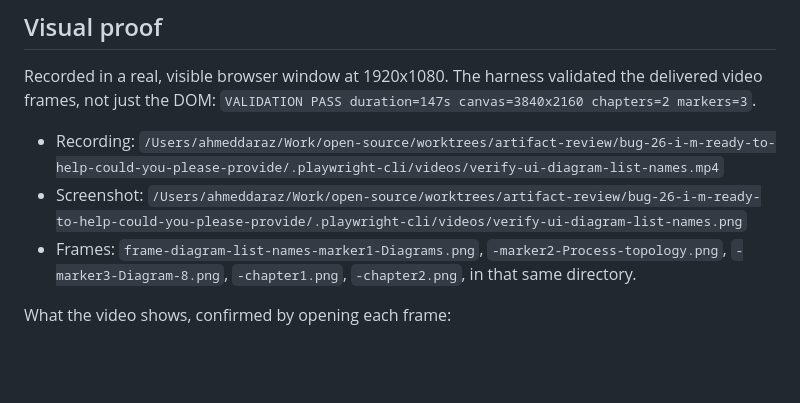
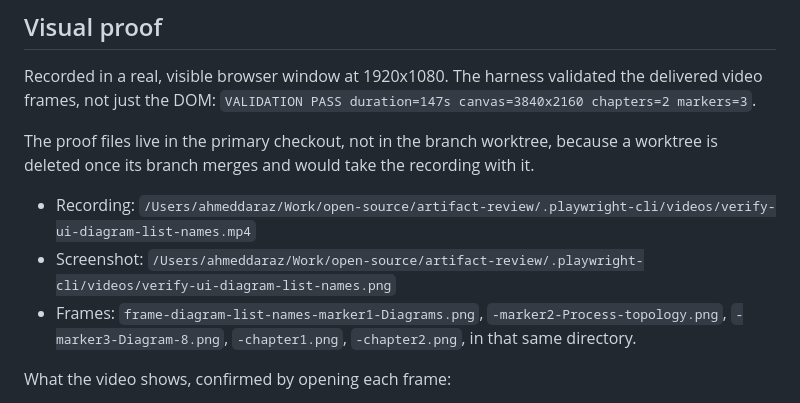
Before and after one commit to AhmedDaraz-Ignite/artifact-review, a Markdown page: docs/issue-26/implementation_notes.md, the part around the change. Rendered like a GitHub page; blank space fills up the shorter version.

Commit message:
Point the issue 26 proof paths at the durable checkout

```diff
--- a/docs/issue-26/implementation_notes.md
+++ b/docs/issue-26/implementation_notes.md
@@ -209,8 +209,11 @@ to the accessible name rather than disappearing.
 Recorded in a real, visible browser window at 1920x1080. The harness validated the delivered video
 frames, not just the DOM: `VALIDATION PASS duration=147s canvas=3840x2160 chapters=2 markers=3`.
 
-- Recording: `/Users/ahmeddaraz/Work/open-source/worktrees/artifact-review/bug-26-i-m-ready-to-help-could-you-please-provide/.playwright-cli/videos/verify-ui-diagram-list-names.mp4`
-- Screenshot: `/Users/ahmeddaraz/Work/open-source/worktrees/artifact-review/bug-26-i-m-ready-to-help-could-you-please-provide/.playwright-cli/videos/verify-ui-diagram-list-names.png`
+The proof files live in the primary checkout, not in the branch worktree, because a worktree is
+deleted once its branch merges and would take the recording with it.
+
+- Recording: `/Users/ahmeddaraz/Work/open-source/artifact-review/.playwright-cli/videos/verify-ui-diagram-list-names.mp4`
+- Screenshot: `/Users/ahmeddaraz/Work/open-source/artifact-review/.playwright-cli/videos/verify-ui-diagram-list-names.png`
 - Frames: `frame-diagram-list-names-marker1-Diagrams.png`, `-marker2-Process-topology.png`,
   `-marker3-Diagram-8.png`, `-chapter1.png`, `-chapter2.png`, in that same directory.
 
```
